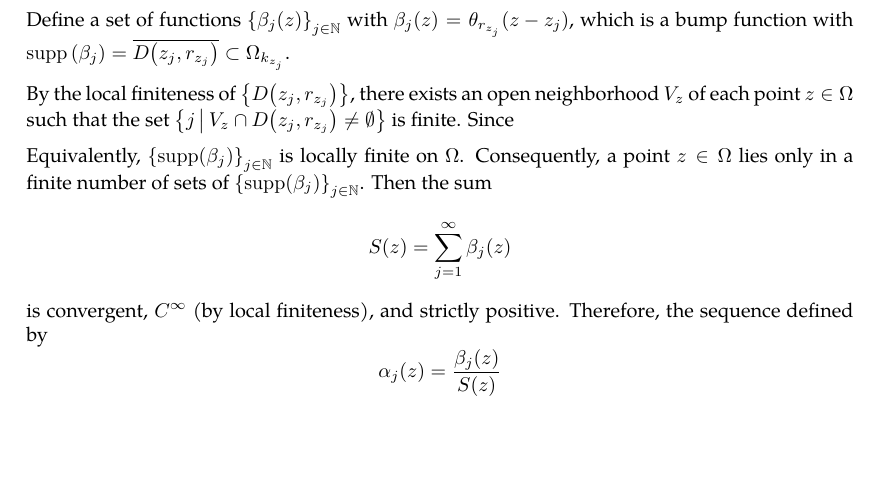
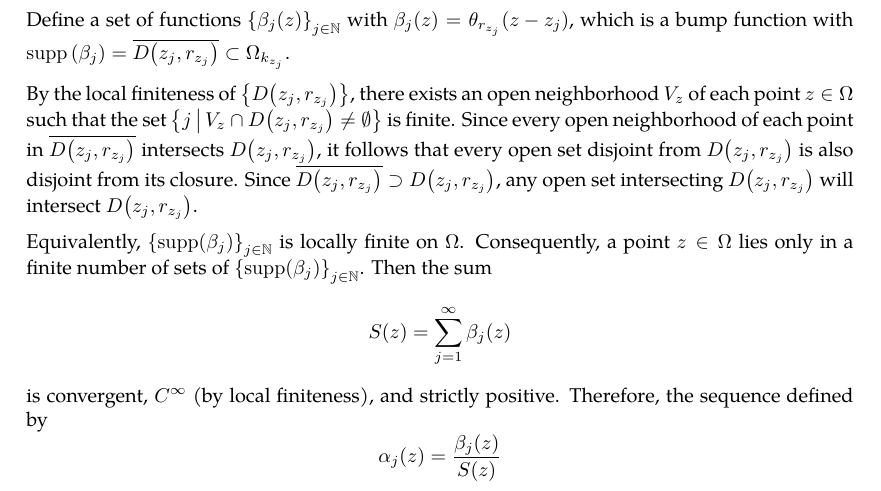
Before and after one commit to slipperking/complex-analysis-latex, a LaTeX document (main.tex): part of page 49 of 71, cut so that both start at the same text, the shorter picture padded with empty space. Compiled offline with pdfLaTeX.

Commit message:
overleaf_to_git (Sun Jun 22 22:41:49 2025 -0700): update main.tex from r14435 to r14440

```diff
--- a/main.tex
+++ b/main.tex
@@ -1301,7 +1301,7 @@ Two clopen sets in any topological space \(X\) are \(\emptyset\) and \(X\). A te
         \end{cases},\] which has the support \(\overline{D(0,1)}\). Define the function \(\theta_\varepsilon(z)=\varepsilon^{-2}\theta\paren{\frac{z}{\varepsilon}}\) with the support \(\overline{D(0,\varepsilon)}\), which satisfies that \(\forall\varepsilon>0\), \[\int_{\mathbb{C}}\theta_\varepsilon(z)\ddx\wedge\ddy=1.\]
     Define a set of functions \(\cbraces{\beta_j(z)}_{j\in\mathbb{N}}\) with \(\beta_j(z)=\theta_{r_{z_j}}\paren{z-z_j}\), which is a bump function with \(\supp\qty(\beta_j)=\overline{D\paren{z_j, r_{z_j}}}\subset\Omega_{k_{z_j}}\).
 
-    By the local finiteness of \(\qty{D\qty(z_j,r_{z_j})}\), there exists an open neighborhood \(V_z\) of each point \(z\in\Omega\) such that the set \(\cbraces{j}{V_z\cap D\qty(z_j,r_{z_j})\neq\emptyset}\) is finite. Since
+    By the local finiteness of \(\qty{D\qty(z_j,r_{z_j})}\), there exists an open neighborhood \(V_z\) of each point \(z\in\Omega\) such that the set \(\cbraces{j}{V_z\cap D\qty(z_j,r_{z_j})\neq\emptyset}\) is finite. Since every open neighborhood of each point in \(\overline{D\qty(z_j,r_{z_j})}\) intersects \(D\qty(z_j,r_{z_j})\), it follows that every open set disjoint from \(D\qty(z_j,r_{z_j})\) is also disjoint from its closure. Since \(\overline{D\qty(z_j,r_{z_j})}\supset D\qty(z_j,r_{z_j})\), any open set intersecting \(D\qty(z_j,r_{z_j})\) will intersect \(D\qty(z_j,r_{z_j})}\).
 
     Equivalently, \(\cbraces{\supp\paren{\beta_j}}_{j\in\mathbb{N}}\) is locally finite on \(\Omega\). Consequently, a point \(z\in\Omega\) lies only in a finite number of sets of \(\cbraces{\supp\paren{\beta_j}}_{j\in\mathbb{N}}\). Then the sum \[S(z)=\sum_{j=1}^\infty\beta_j(z)\] is convergent, \(C^\infty\) (by local finiteness), and strictly positive. Therefore, the sequence defined by \[\alpha_j(z)={\frac{\beta_j(z)}{S(z)}}\] is also \(C^\infty\) and is compactly supported in \(\Omega\). Furthermore, it satisfies \[\sum_{j=1}^\infty\alpha_j(z)=1.\]
 \end{proof}
```
